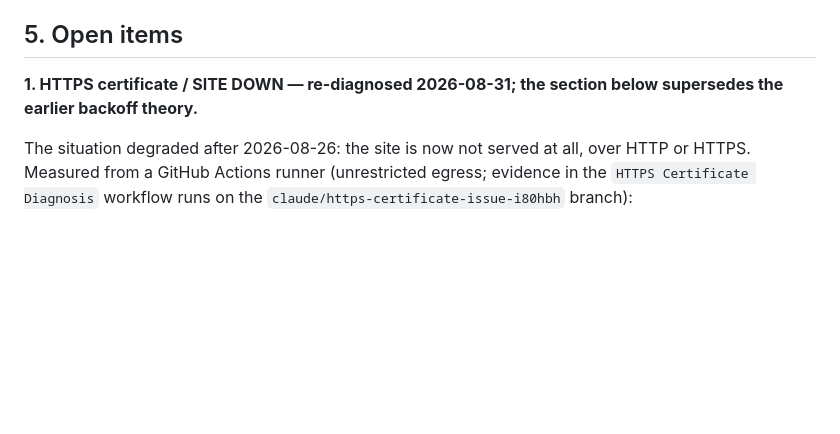
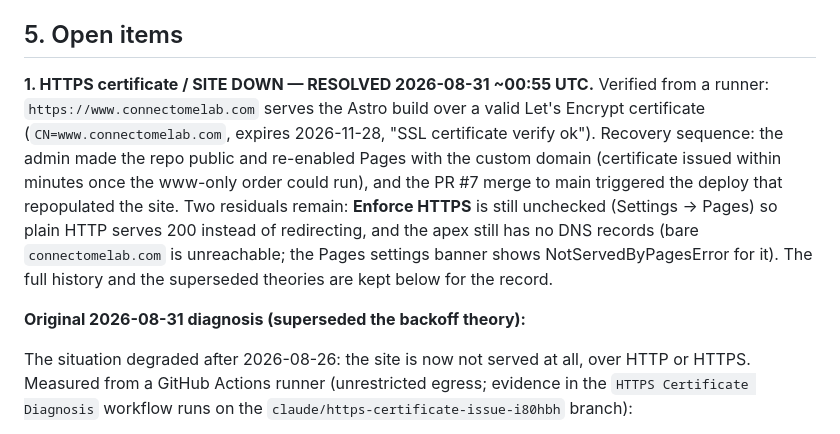
Before and after one commit to Transconnectome/lab-homepage, a Markdown page: claudedocs/HANDOFF.md, the part around the change. Drawn GitHub-style; blank space fills up the shorter version.

Commit message:
docs: HTTPS outage resolved — record the verified end state
https://www.connectomelab.com serves the Astro build over a valid
Let's Encrypt certificate (verified from a runner, 00:55 UTC).
Residuals: Enforce HTTPS unchecked, apex DNS records still missing.

```diff
--- a/claudedocs/HANDOFF.md
+++ b/claudedocs/HANDOFF.md
@@ -191,8 +191,20 @@ a one-off replay over `src/content/publications/`.
 
 ## 5. Open items
 
-**1. HTTPS certificate / SITE DOWN — re-diagnosed 2026-08-31; the section
-below supersedes the earlier backoff theory.**
+**1. HTTPS certificate / SITE DOWN — RESOLVED 2026-08-31 ~00:55 UTC.**
+Verified from a runner: `https://www.connectomelab.com` serves the Astro
+build over a valid Let's Encrypt certificate (`CN=www.connectomelab.com`,
+expires 2026-11-28, "SSL certificate verify ok"). Recovery sequence: the
+admin made the repo public and re-enabled Pages with the custom domain
+(certificate issued within minutes once the www-only order could run), and
+the PR #7 merge to main triggered the deploy that repopulated the site.
+Two residuals remain: **Enforce HTTPS** is still unchecked (Settings →
+Pages) so plain HTTP serves 200 instead of redirecting, and the apex still
+has no DNS records (bare `connectomelab.com` is unreachable; the Pages
+settings banner shows NotServedByPagesError for it). The full history and
+the superseded theories are kept below for the record.
+
+**Original 2026-08-31 diagnosis (superseded the backoff theory):**
 
 The situation degraded after 2026-08-26: the site is now not served at all,
 over HTTP or HTTPS. Measured from a GitHub Actions runner (unrestricted
```
